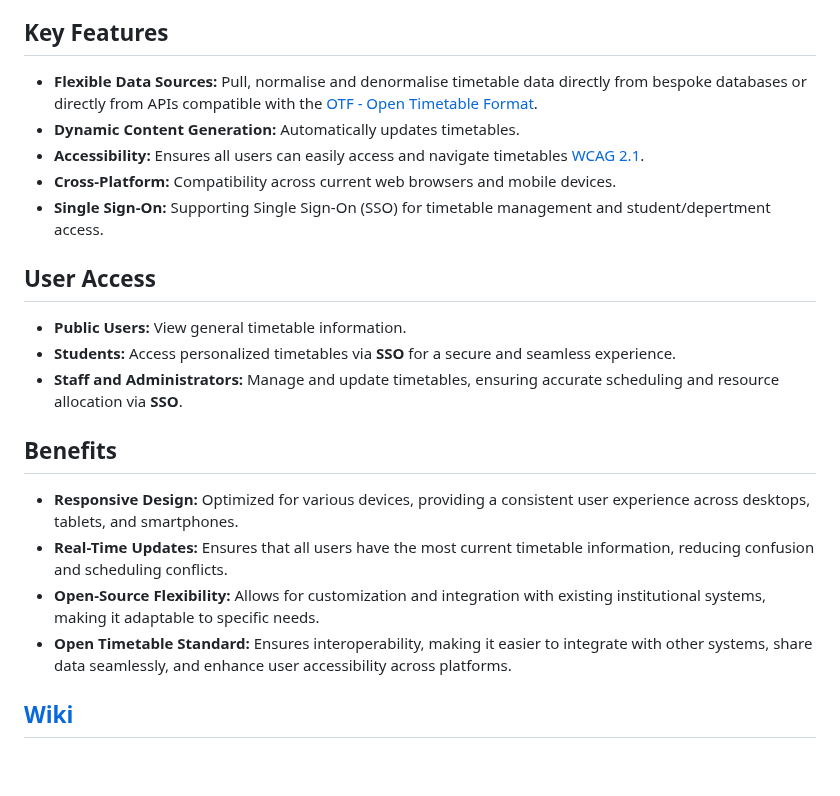
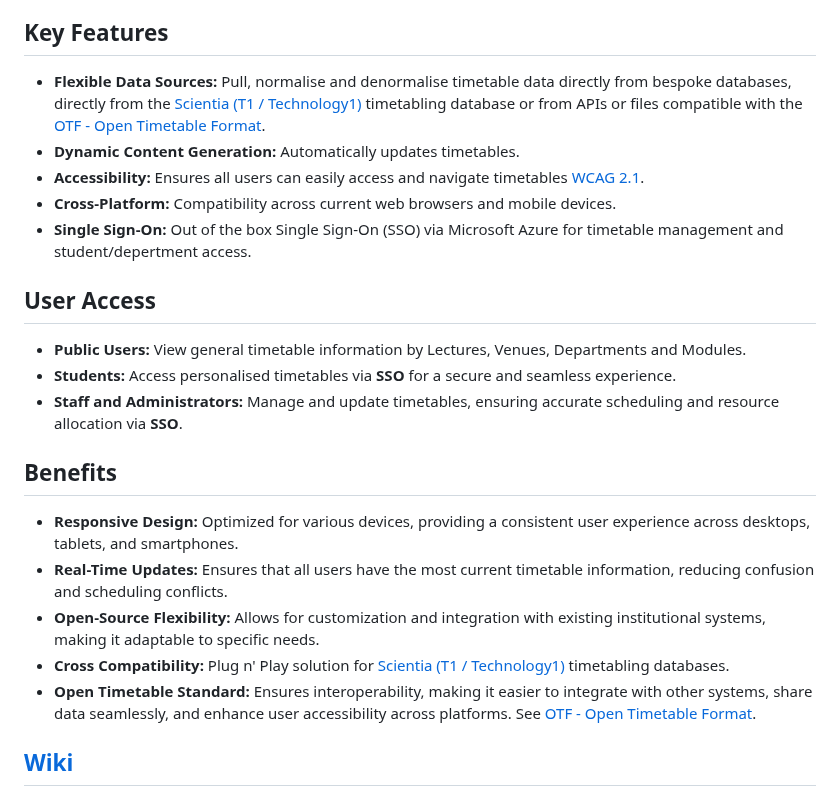
Before and after one commit to bonafide-ngo/opentimetable-cloud, a Markdown page: README.md, the part around one of its changes. GitHub-like rendering; blank space fills up the shorter version.

```diff
--- a/README.md
+++ b/README.md
@@ -9,21 +10,22 @@
 The system streamlines the scheduling process, enhances user experience, and supports efficient timetable management and distribution for educational institutions.
 
 ## Key Features
-- **Flexible Data Sources:** Pull, normalise and denormalise timetable data directly from bespoke databases or directly from APIs compatible with the [OTF - Open Timetable Format](https://github.com/bonafide-ngo/opentimetable-standard).
+- **Flexible Data Sources:** Pull, normalise and denormalise timetable data directly from bespoke databases, directly from the [Scientia (T1 / Technology1)](https://www.technology1.com/products/timetabling-and-scheduling) timetabling database or from APIs or files compatible with the [OTF - Open Timetable Format](https://github.com/bonafide-ngo/opentimetable-standard).
 - **Dynamic Content Generation:** Automatically updates timetables.
 - **Accessibility:** Ensures all users can easily access and navigate timetables [WCAG 2.1](https://www.w3.org/WAI/WCAG22/quickref/?versions=2.1).
 - **Cross-Platform:** Compatibility across current web browsers and mobile devices.
-- **Single Sign-On:** Supporting Single Sign-On (SSO) for timetable management and student/depertment access.
+- **Single Sign-On:** Out of the box Single Sign-On (SSO) via Microsoft Azure for timetable management and student/depertment access.
 ## User Access
-- **Public Users:** View general timetable information.
-- **Students:** Access personalized timetables via **SSO** for a secure and seamless experience.
+- **Public Users:** View general timetable information by Lectures, Venues, Departments and Modules.
+- **Students:** Access personalised timetables via **SSO** for a secure and seamless experience.
 - **Staff and Administrators:** Manage and update timetables, ensuring accurate scheduling and resource allocation via **SSO**.
 
 ## Benefits
 - **Responsive Design:** Optimized for various devices, providing a consistent user experience across desktops, tablets, and smartphones.
 - **Real-Time Updates:** Ensures that all users have the most current timetable information, reducing confusion and scheduling conflicts.
 - **Open-Source Flexibility:** Allows for customization and integration with existing institutional systems, making it adaptable to specific needs.
-- **Open Timetable Standard:** Ensures interoperability, making it easier to integrate with other systems, share data seamlessly, and enhance user accessibility across platforms.
+- **Cross Compatibility:** Plug n' Play solution for [Scientia (T1 / Technology1)](https://www.technology1.com/products/timetabling-and-scheduling) timetabling databases.
+- **Open Timetable Standard:** Ensures interoperability, making it easier to integrate with other systems, share data seamlessly, and enhance user accessibility across platforms. See [OTF - Open Timetable Format](https://github.com/bonafide-ngo/opentimetable-standard).
 
 ## [Wiki](https://github.com/bonafide-ngo/opentimetable-cloud/wiki)
 - [Requirements](https://github.com/bonafide-ngo/opentimetable-cloud/wiki/Requirements)
```
Also changed, not shown: other parts of README.md (+2 -1 lines).
